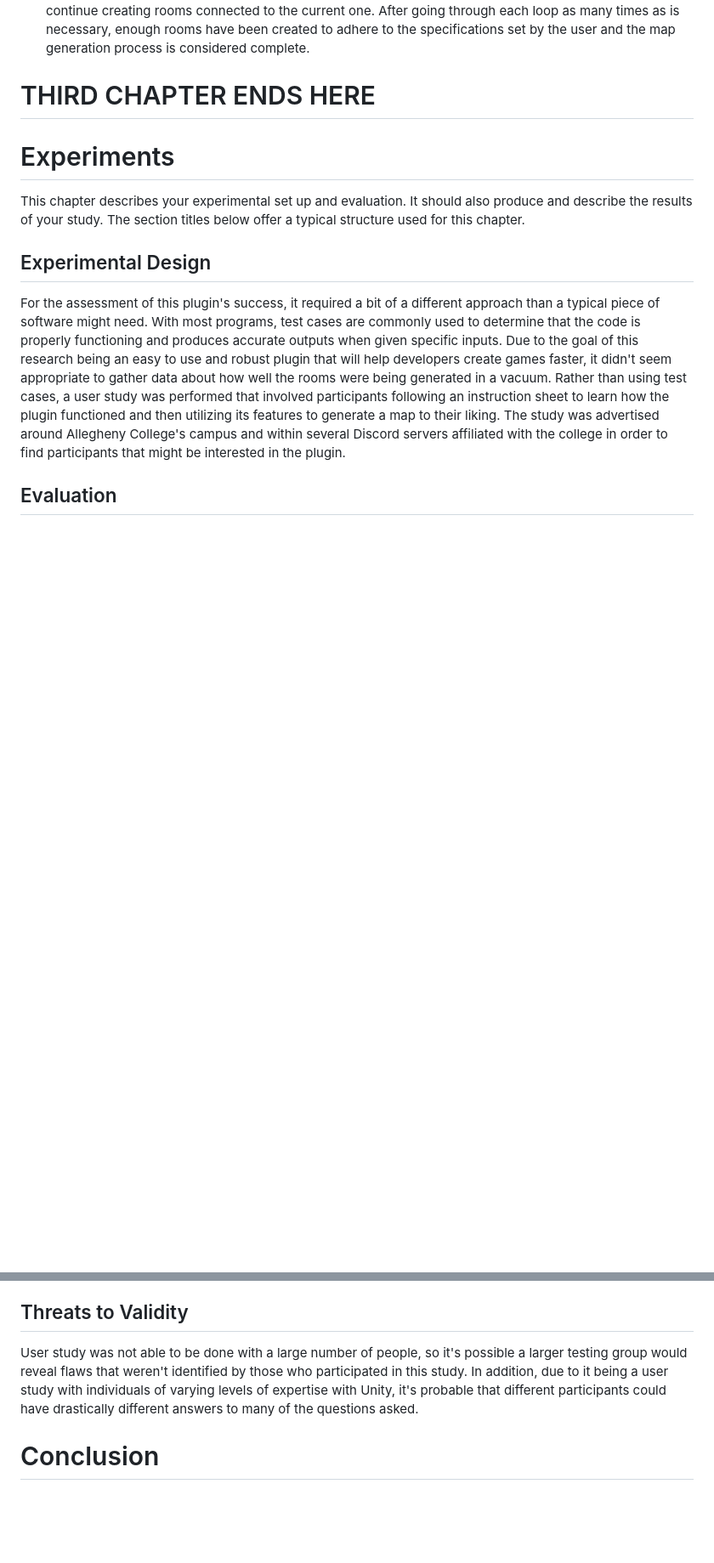
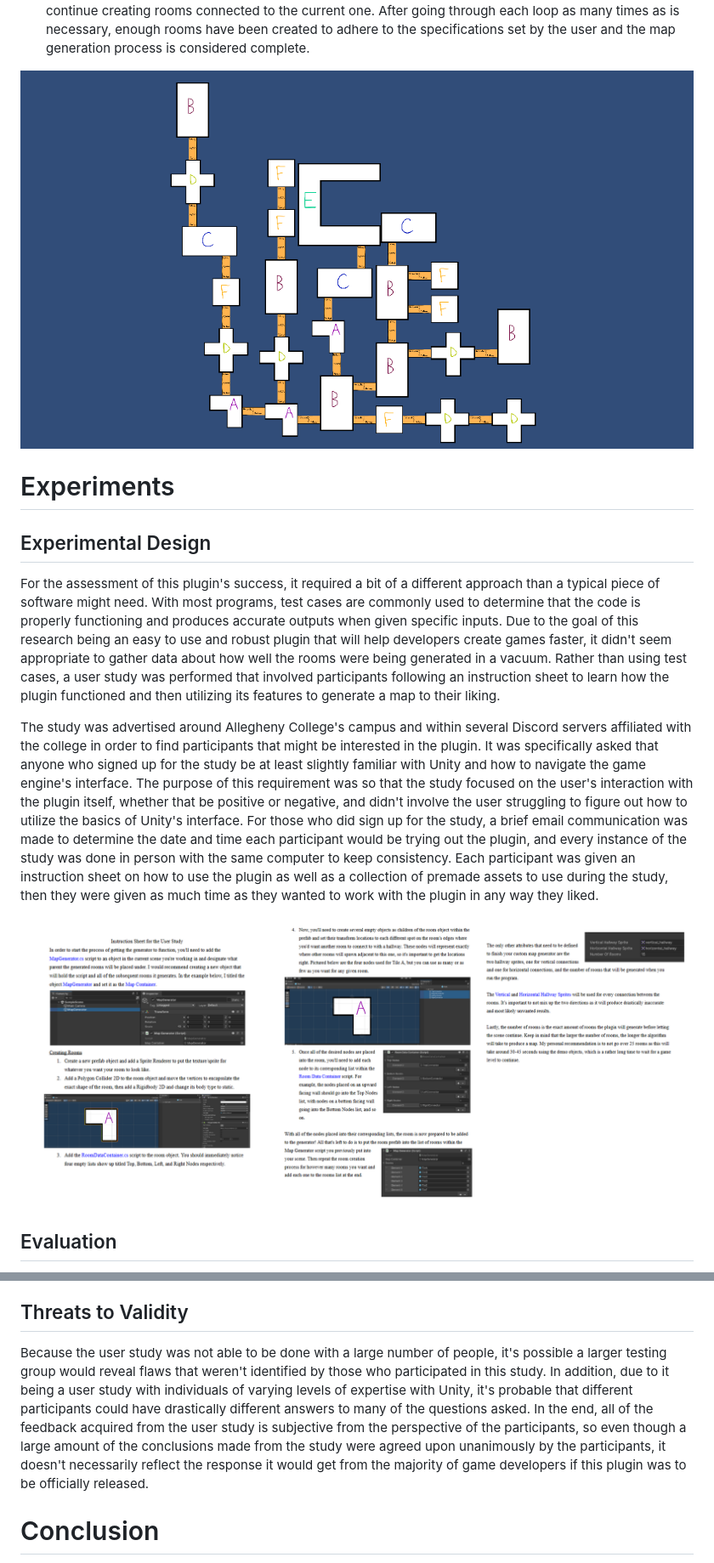
Before and after one commit to ReadyResearchers-2023-24/cis-600-f2023-610-s2024-senior-thesis-Jacob-Allebach, a Markdown page: thesis.md, 2 parts joined by grey strips. Shown: that part at 85% size. GitHub-like rendering; pictures changed too: images/GenerationExample.PNG (added), images/StudyInstructionSheet.png (added); blank space fills up the shorter version.

Commit message:
Complete draft of chapter 4

```diff
--- a/thesis.md
+++ b/thesis.md
@@ -649,13 +649,9 @@ After going through each loop as many times as is necessary, enough rooms have b
 created to adhere to the specifications set by the user and the map generation process is
 considered complete.
 
-# THIRD CHAPTER ENDS HERE
+![An example of a map generated using a set of rooms labeled `A` through `E` and two hallways for horizontal and vertical connections.](images/GenerationExample.PNG)
 
 # Experiments
-
-This chapter describes your experimental set up and evaluation. It should also
-produce and describe the results of your study. The section titles below offer
-a typical structure used for this chapter.
 
 ## Experimental Design
 
@@ -666,10 +662,22 @@ specific inputs. Due to the goal of this research being an easy to use and robus
 will help developers create games faster, it didn't seem appropriate to gather data about how
 well the rooms were being generated in a vacuum. Rather than using test cases, a user study
 was performed that involved participants following an instruction sheet to learn how the
-plugin functioned and then utilizing its features to generate a map to their liking. The
-study was advertised around Allegheny College's campus and within several Discord servers
-affiliated with the college in order to find participants that might be interested in the
-plugin.
+plugin functioned and then utilizing its features to generate a map to their liking.
+
+  The study was advertised around Allegheny College's campus and within several Discord
+servers affiliated with the college in order to find participants that might be interested
+in the plugin. It was specifically asked that anyone who signed up for the study be at least
+slightly familiar with Unity and how to navigate the game engine's interface. The purpose of
+this requirement was so that the study focused on the user's interaction with the plugin
+itself, whether that be positive or negative, and didn't involve the user struggling to figure
+out how to utilize the basics of Unity's interface. For those who did sign up for the study, a
+brief email communication was made to determine the date and time each participant would be
+trying out the plugin, and every instance of the study was done in person with the same
+computer to keep consistency. Each participant was given an instruction sheet on how to use
+the plugin as well as a collection of premade assets to use during the study, then they were
+given as much time as they wanted to work with the plugin in any way they liked.
+
+![All three pages of the instruction sheet that was given to participants of the study while they were using the plugin.](images/StudyInstructionSheet.png)
 
 ## Evaluation
 
@@ -698,10 +745,14 @@ plugin.
 
 ## Threats to Validity
 
-User study was not able to be done with a large number of people, so it's possible a larger testing
-group would reveal flaws that weren't identified by those who participated in this study. In addition,
-due to it being a user study with individuals of varying levels of expertise with Unity, it's probable
-that different participants could have drastically different answers to many of the questions asked.
+Because the user study was not able to be done with a large number of people, it's possible a larger
+testing group would reveal flaws that weren't identified by those who participated in this study. In
+addition, due to it being a user study with individuals of varying levels of expertise with Unity,
+it's probable that different participants could have drastically different answers to many of the
+questions asked. In the end, all of the feedback acquired from the user study is subjective from the
+perspective of the participants, so even though a large amount of the conclusions made from the study
+were agreed upon unanimously by the participants, it doesn't necessarily reflect the response it
+would get from the majority of game developers if this plugin was to be officially released.
 
 # Conclusion
 
```
Also changed, not shown: other parts of thesis.md (+61 -22 lines), images/StudyAssets.png (added).
